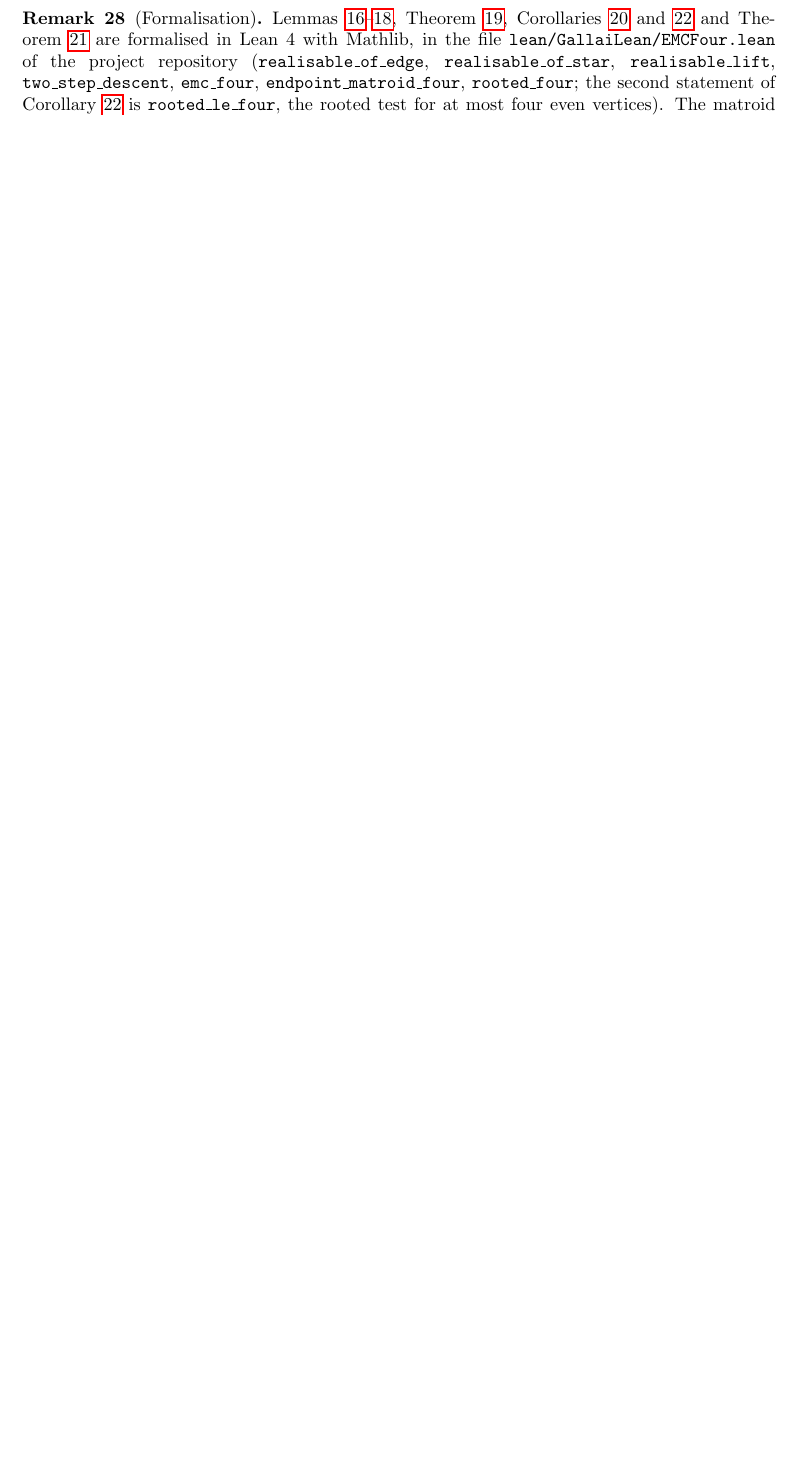
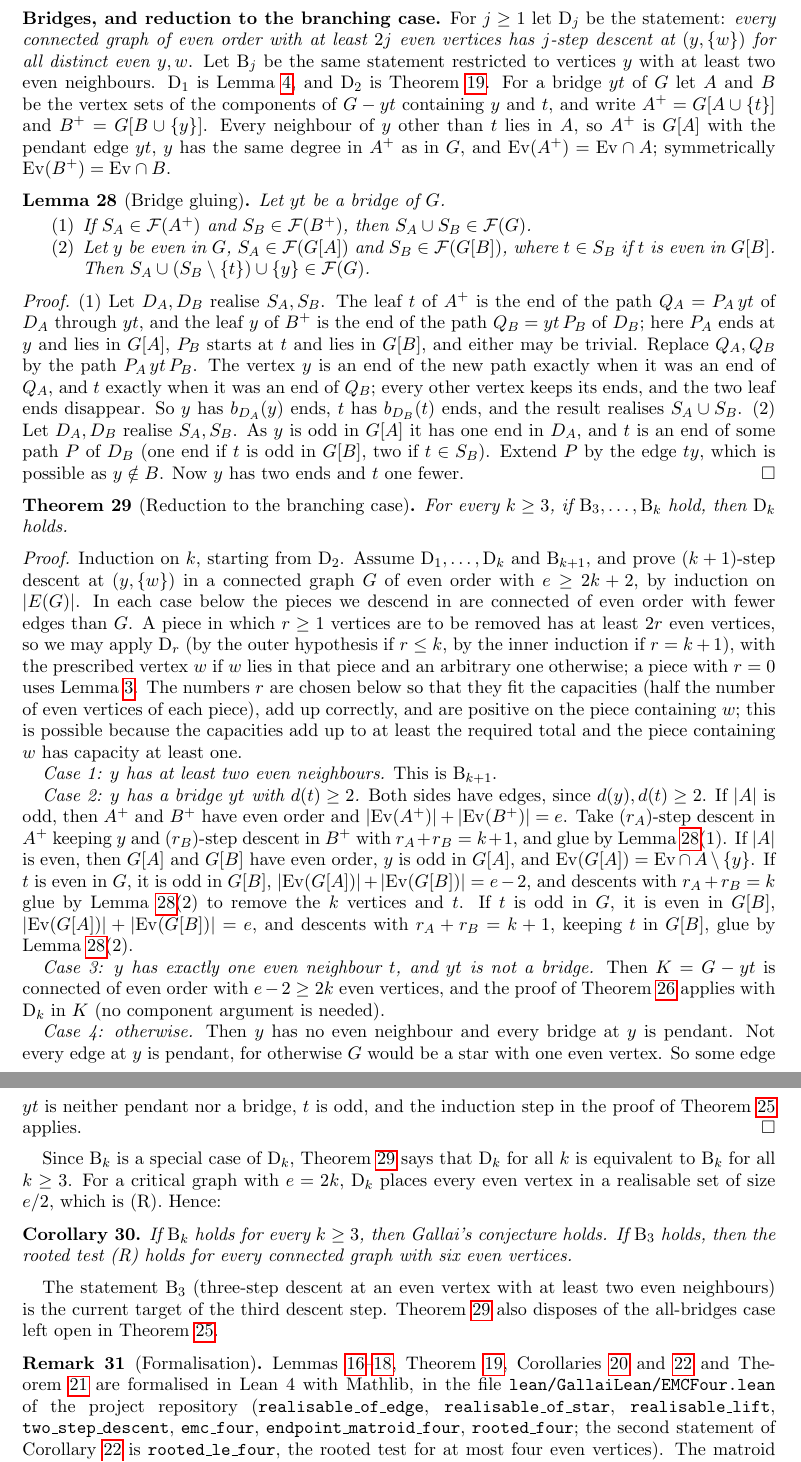
Before and after one commit to rooster4166/Manuscripts, a LaTeX paper (manuscripts/endpoint-structure/endpoint-structure.tex): part of page 9 of 9 before the commit and two parts of pages 9 and 10 of 10 after it, the two joined at a grey line, cut at the place of the change, the shorter picture padded with empty space. Compiled offline with pdfLaTeX.

Commit message:
endpoint-structure: bridge gluing and reduction of k-step descent to the branching case
Lemma 28 (bridge gluing), Theorem 29 (B_3..B_k => D_k), Corollary 30
(B_k for all k >= 3 implies Gallai; B_3 implies (R) for six even vertices).

Co-Authored-By: Claude Opus 5.5 <noreply@anthropic.com>
Claude-Session: https://claude.ai/code/session_01FxXpVg1tRbERYwJkzvwvow

```diff
--- a/manuscripts/endpoint-structure/endpoint-structure.tex
+++ b/manuscripts/endpoint-structure/endpoint-structure.tex
@@ -557,6 +557,90 @@ Theorem~\ref{thm:reduction}, three-step descent in connected graphs of even orde
 reduces to two cases: $y$ has at least two even neighbours, or $y$ has no even neighbour and every
 edge at $y$ is a bridge.
 
+\subsection*{Bridges, and reduction to the branching case}
+
+For $j\ge1$ let $\mathrm{D}_j$ be the statement: \emph{every connected graph of even order with at
+least $2j$ even vertices has $j$-step descent at $(y,\{w\})$ for all distinct even $y,w$}. Let
+$\mathrm{B}_j$ be the same statement restricted to vertices $y$ with at least two even neighbours.
+$\mathrm{D}_1$ is Lemma~\ref{lem:minus}, and $\mathrm{D}_2$ is Theorem~\ref{thm:two}. For a bridge
+$yt$ of $G$ let $A$ and $B$ be the vertex sets of the components of $G-yt$ containing $y$ and $t$, and
+write $A^+=G[A\cup\{t\}]$ and $B^+=G[B\cup\{y\}]$. Every neighbour of $y$ other than $t$ lies in $A$,
+so $A^+$ is $G[A]$ with the pendant edge $yt$, $y$ has the same degree in $A^+$ as in $G$, and
+$\Ev(A^+)=\Ev\cap A$; symmetrically $\Ev(B^+)=\Ev\cap B$.
+
+\begin{lemma}[Bridge gluing]\label{lem:bridge}
+Let $yt$ be a bridge of $G$.
+\begin{enumerate}
+\item If $S_A\in\cF(A^+)$ and $S_B\in\cF(B^+)$, then $S_A\cup S_B\in\cF(G)$.
+\item Let $y$ be even in $G$, $S_A\in\cF(G[A])$ and $S_B\in\cF(G[B])$, where $t\in S_B$ if $t$ is
+even in $G[B]$. Then $S_A\cup(S_B\setminus\{t\})\cup\{y\}\in\cF(G)$.
+\end{enumerate}
+\end{lemma}
+
+\begin{proof}
+(1) Let $D_A,D_B$ realise $S_A,S_B$. The leaf $t$ of $A^+$ is the end of the path $Q_A=P_A\,yt$ of
+$D_A$ through $yt$, and the leaf $y$ of $B^+$ is the end of the path $Q_B=yt\,P_B$ of $D_B$; here
+$P_A$ ends at $y$ and lies in $G[A]$, $P_B$ starts at $t$ and lies in $G[B]$, and either may be
+trivial. Replace $Q_A,Q_B$ by the path $P_A\,yt\,P_B$. The vertex $y$ is an end of the new path
+exactly when it was an end of $Q_A$, and $t$ exactly when it was an end of $Q_B$; every other vertex
+keeps its ends, and the two leaf ends disappear. So $y$ has $b_{D_A}(y)$ ends, $t$ has $b_{D_B}(t)$
+ends, and the result realises $S_A\cup S_B$.
+(2) Let $D_A,D_B$ realise $S_A,S_B$. As $y$ is odd in $G[A]$ it has one end in $D_A$, and $t$ is an
+end of some path $P$ of $D_B$ (one end if $t$ is odd in $G[B]$, two if $t\in S_B$). Extend $P$ by
+the edge $ty$, which is possible as $y\notin B$. Now $y$ has two ends and $t$ one fewer.
+\end{proof}
+
+\begin{theorem}[Reduction to the branching case]\label{thm:branching}
+For every $k\ge3$, if $\mathrm{B}_3,\dots,\mathrm{B}_k$ hold, then $\mathrm{D}_k$ holds.
+\end{theorem}
+
+\begin{proof}
+Induction on $k$, starting from $\mathrm{D}_2$. Assume $\mathrm{D}_1,\dots,\mathrm{D}_{k}$ and
+$\mathrm{B}_{k+1}$, and prove $(k+1)$-step descent at $(y,\{w\})$ in a connected graph $G$ of even
+order with $e\ge2k+2$, by induction on $|E(G)|$. In each case below the pieces we descend in are
+connected of even order with fewer edges than $G$. A piece in which $r\ge1$ vertices are to be removed
+has at least $2r$ even vertices, so we may apply $\mathrm{D}_r$ (by the outer hypothesis if $r\le k$, by
+the inner induction if $r=k+1$), with the prescribed vertex $w$ if $w$ lies in that piece and an
+arbitrary one otherwise; a piece with $r=0$ uses Lemma~\ref{lem:faithful}. The numbers $r$ are chosen
+below so that they fit the capacities (half the number of even vertices of each piece), add up
+correctly, and are positive on the piece containing $w$; this is possible because the capacities add
+up to at least the required total and the piece containing $w$ has capacity at least one.
+
+\emph{Case 1: $y$ has at least two even neighbours.} This is $\mathrm{B}_{k+1}$.
+
+\emph{Case 2: $y$ has a bridge $yt$ with $d(t)\ge2$.} Both sides have edges, since $d(y),d(t)\ge2$.
+If $|A|$ is odd, then $A^+$ and $B^+$ have even order and $|\Ev(A^+)|+|\Ev(B^+)|=e$. Take
+$(r_A)$-step descent in $A^+$ keeping $y$ and $(r_B)$-step descent in $B^+$ with $r_A+r_B=k+1$, and
+glue by Lemma~\ref{lem:bridge}(1). If $|A|$ is even, then $G[A]$ and $G[B]$ have even order, $y$ is odd
+in $G[A]$, and $\Ev(G[A])=\Ev\cap A\setminus\{y\}$. If $t$ is even in $G$, it is odd in $G[B]$,
+$|\Ev(G[A])|+|\Ev(G[B])|=e-2$, and descents with $r_A+r_B=k$ glue by Lemma~\ref{lem:bridge}(2) to
+remove the $k$ vertices and $t$. If $t$ is odd in $G$, it is even in $G[B]$,
+$|\Ev(G[A])|+|\Ev(G[B])|=e$, and descents with $r_A+r_B=k+1$, keeping $t$ in $G[B]$, glue by
+Lemma~\ref{lem:bridge}(2).
+
+\emph{Case 3: $y$ has exactly one even neighbour $t$, and $yt$ is not a bridge.} Then $K=G-yt$ is
+connected of even order with $e-2\ge2k$ even vertices, and the proof of Theorem~\ref{thm:unique} applies
+with $\mathrm{D}_k$ in $K$ (no component argument is needed).
+
+\emph{Case 4: otherwise.} Then $y$ has no even neighbour and every bridge at $y$ is pendant. Not every
+edge at $y$ is pendant, for otherwise $G$ would be a star with one even vertex. So some edge $yt$ is
+neither pendant nor a bridge, $t$ is odd, and the induction step in the proof of
+Theorem~\ref{thm:reduction} applies.
+\end{proof}
+
+Since $\mathrm{B}_k$ is a special case of $\mathrm{D}_k$, Theorem~\ref{thm:branching} says that
+$\mathrm{D}_k$ for all $k$ is equivalent to $\mathrm{B}_k$ for all $k\ge3$. For a critical graph with
+$e=2k$, $\mathrm{D}_k$ places every even vertex in a realisable set of size $e/2$, which is (R). Hence:
+
+\begin{corollary}\label{cor:branching}
+If $\mathrm{B}_k$ holds for every $k\ge3$, then Gallai's conjecture holds. If $\mathrm{B}_3$ holds,
+then the rooted test (R) holds for every connected graph with six even vertices.
+\end{corollary}
+
+The statement $\mathrm{B}_3$ (three-step descent at an even vertex with at least two even neighbours)
+is the current target of the third descent step. Theorem~\ref{thm:branching} also disposes of the
+all-bridges case left open in Theorem~\ref{thm:reduction}.
+
 \begin{remark}[Formalisation]\sloppy
 Lemmas~\ref{lem:edge}--\ref{lem:lift}, Theorem~\ref{thm:two}, Corollaries~\ref{cor:four}
 and~\ref{cor:rooted4} and Theorem~\ref{thm:emc4} are formalised in Lean~4 with Mathlib, in the file
```
Also changed, not shown: research/connections.md (+18 -0 lines), manuscripts/endpoint-structure/endpoint-structure.pdf.
